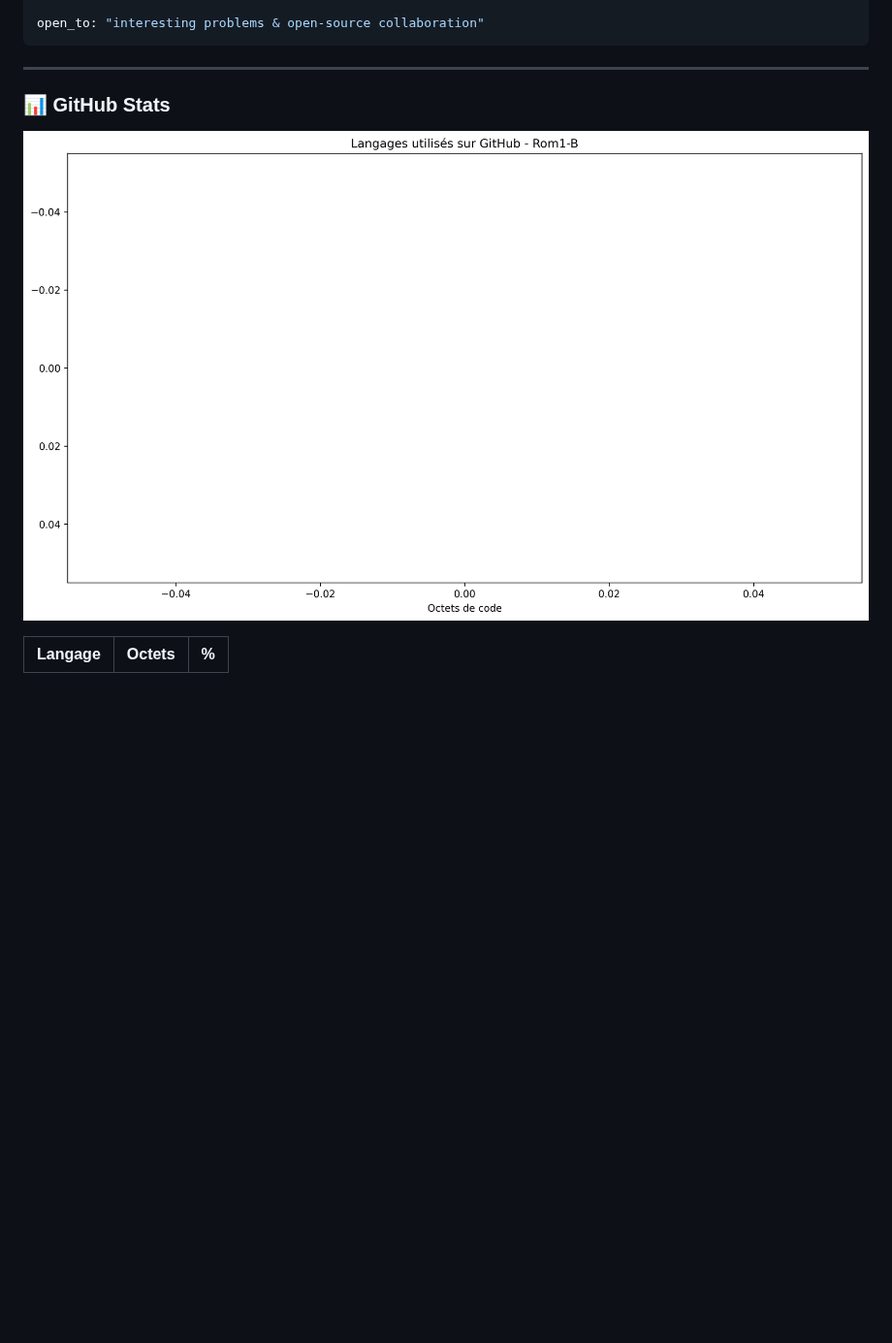
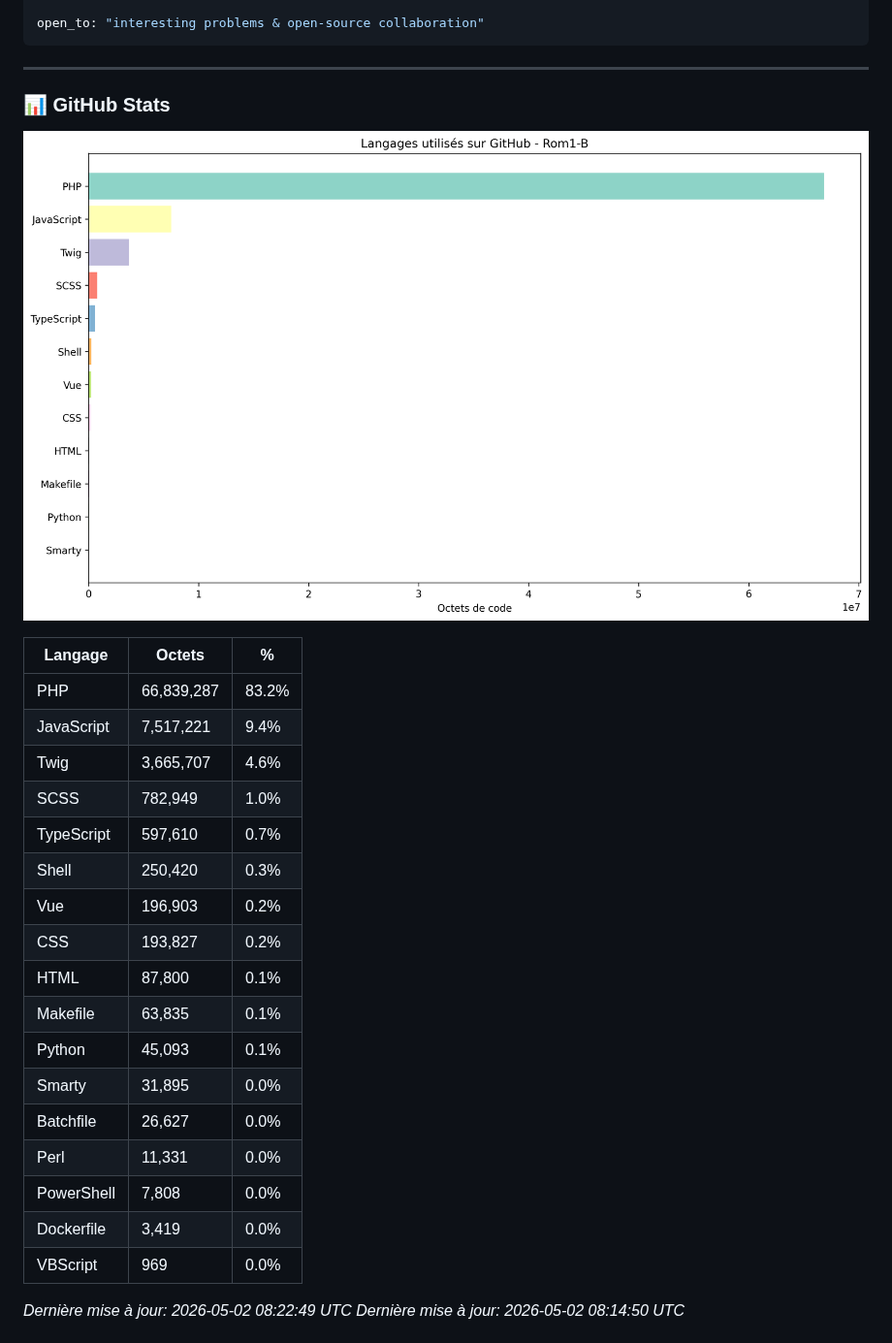
Before and after one commit to Rom1-B/Rom1-B, a Markdown page: README.md, the part around the change. Shown at 97% size. Drawn GitHub-style; pictures changed too: languages.png; blank space fills up the shorter version.

Commit message:
Update GitHub stats

```diff
--- a/README.md
+++ b/README.md
@@ -22,7 +22,7 @@ open_to: "interesting problems & open-source collaboration"
 
 
 
----
+----
 
 ### 📊 GitHub Stats
 
@@ -30,5 +30,23 @@ open_to: "interesting problems & open-source collaboration"
 
 | Langage | Octets | % |
 |---------|--------|-----|
+| PHP | 66,839,287 | 83.2% |
+| JavaScript | 7,517,221 | 9.4% |
+| Twig | 3,665,707 | 4.6% |
+| SCSS | 782,949 | 1.0% |
+| TypeScript | 597,610 | 0.7% |
+| Shell | 250,420 | 0.3% |
+| Vue | 196,903 | 0.2% |
+| CSS | 193,827 | 0.2% |
+| HTML | 87,800 | 0.1% |
+| Makefile | 63,835 | 0.1% |
+| Python | 45,093 | 0.1% |
+| Smarty | 31,895 | 0.0% |
+| Batchfile | 26,627 | 0.0% |
+| Perl | 11,331 | 0.0% |
+| PowerShell | 7,808 | 0.0% |
+| Dockerfile | 3,419 | 0.0% |
+| VBScript | 969 | 0.0% |
 
+*Dernière mise à jour: 2026-05-02 08:22:49 UTC*
 *Dernière mise à jour: 2026-05-02 08:14:50 UTC*
```
